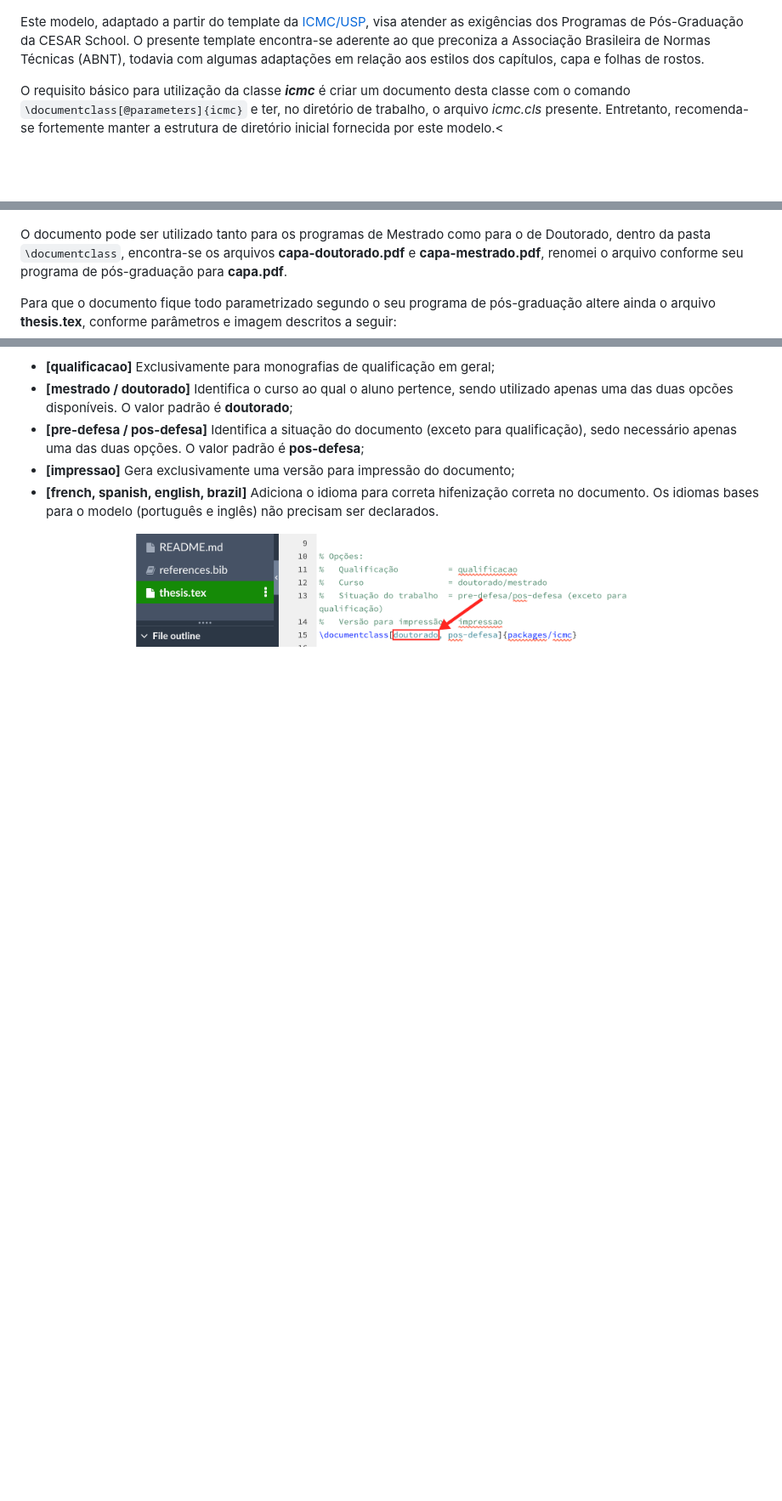
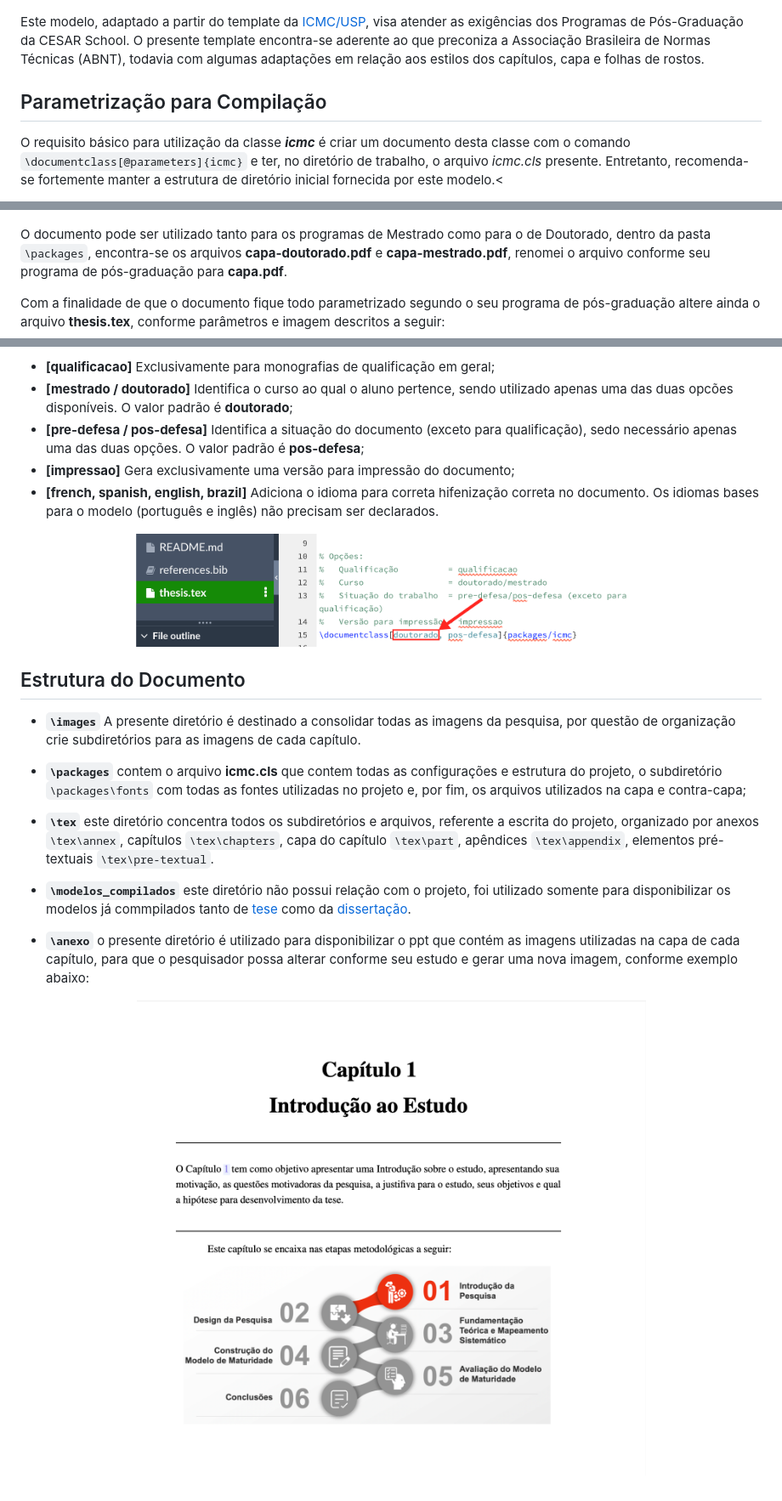
Before and after one commit to lucianoaguiarthe/Modelo-Teses_Disserta-o-CESAR-School, a Markdown page: README.md, 3 parts joined by grey strips. Shown: that part at 85% size. GitHub-like rendering; pictures changed too: images/capa-capitulo.png (added); blank space fills up the shorter version.

Commit message:
Correção

```diff
--- a/README.md
+++ b/README.md
@@ -2,15 +2,16 @@
 
 Este modelo, adaptado a partir do template da [ICMC/USP](https://www.overleaf.com/latex/templates/modelo-de-teses-e-dissertacoes-icmc-slash-usp/cvqdvbnxjqts), visa atender as exigências dos Programas de Pós-Graduação da CESAR School. O presente template encontra-se aderente ao que preconiza a Associação Brasileira de Normas Técnicas (ABNT), todavia com algumas adaptações em relação aos estilos dos capítulos, capa e folhas de rostos.
 
+## Parametrização para Compilação
 O requisito básico para utilização da classe **_icmc_** é criar um documento desta classe com o comando
 `\documentclass[@parameters]{icmc}` e ter, no diretório de trabalho, o arquivo *icmc.cls* presente. Entretanto, recomenda-se fortemente manter a estrutura de diretório inicial fornecida por este modelo.<
 
 Para que o documento esteja em conformidade com as normas exigidas pelo programa de Pós-Graduação, o **projeto deve ser compilado utilizando *pdfLaTeX*** e versão ***2016 (Overleaf v1) (Legacy)***. Para isso acesse o Menu do overleaf e parametrize o documento conforme imagem abaixo:
 <p align="center"><img src="images/erro-compilação.png"  width="380" height="427" align="middle"/></p>
 
-O documento pode ser utilizado tanto para os programas de Mestrado como para o de Doutorado, dentro da pasta `\documentclass`, encontra-se os arquivos <b>capa-doutorado.pdf</b> e <b>capa-mestrado.pdf</b>, renomei o arquivo conforme seu programa de pós-graduação para <b>capa.pdf</b>.
+O documento pode ser utilizado tanto para os programas de Mestrado como para o de Doutorado, dentro da pasta `\packages`, encontra-se os arquivos <b>capa-doutorado.pdf</b> e <b>capa-mestrado.pdf</b>, renomei o arquivo conforme seu programa de pós-graduação para <b>capa.pdf</b>.
 
-Para que o documento fique todo parametrizado segundo o seu programa de pós-graduação altere ainda o arquivo <b>thesis.tex</b>, conforme parâmetros e imagem descritos a seguir:
+Com a finalidade de que o documento fique todo parametrizado segundo o seu programa de pós-graduação altere ainda o arquivo <b>thesis.tex</b>, conforme parâmetros e imagem descritos a seguir:
 
 - **[qualificacao]** Exclusivamente para monografias de qualificação em geral;
 - **[mestrado / doutorado]** Identifica o curso ao qual o aluno pertence, sendo utilizado apenas uma das duas opcões disponíveis. O valor padrão é **doutorado**;
@@ -19,3 +20,17 @@ Para que o documento fique todo parametrizado segundo o seu programa de pós-gra
 - **[french, spanish, english, brazil]** Adiciona o idioma para correta hifenização correta no documento. Os idiomas bases para o modelo (português e inglês) não precisam ser declarados.
 
 <p align="center"><img src="images/curso.png"  width="600" height="133" align="middle"/></p>
+
+## Estrutura do Documento
+
+- **`\images`** A presente diretório é destinado a consolidar todas as imagens da pesquisa, por questão de organização crie subdiretórios para as imagens de cada capítulo.
+
+- **`\packages`** contem o arquivo <b>icmc.cls</b> que contem todas as configurações e estrutura do projeto, o subdiretório  `\packages\fonts` com todas as fontes utilizadas no projeto e, por fim, os arquivos utilizados na capa e contra-capa;
+
+- **`\tex`** este diretório concentra todos os subdiretórios e arquivos, referente a escrita do projeto, organizado por anexos `\tex\annex`, capítulos `\tex\chapters`, capa do capítulo `\tex\part`, apêndices `\tex\appendix`, elementos pré-textuais `\tex\pre-textual`.
+
+- **`\modelos_compilados`** este diretório não possui relação com o projeto, foi utilizado somente para disponibilizar os modelos já commpilados tanto de [tese](\modelos_compilados\Modelo_Teses_CESAR_School.pdf) como da [dissertação](\modelos_compilados\Modelo_Dissertação_CESAR_School.pdf).
+
+- **`\anexo`**  o presente diretório é utilizado para disponibilizar o ppt que contém as imagens utilizadas na capa de cada capítulo, para que o pesquisador possa alterar conforme seu estudo e gerar uma nova imagem, conforme exemplo abaixo:
+
+<p align="center"><img src="images/capa-capitulo.png"  width="750" height="700" align="middle"/></p>
```
